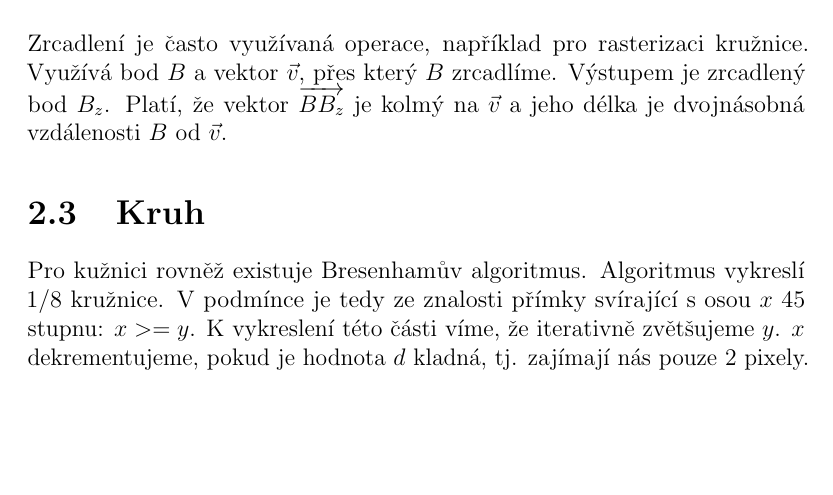
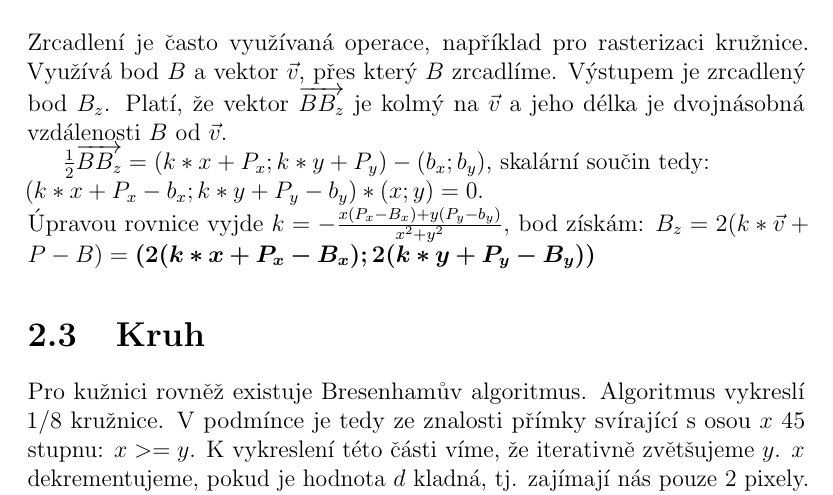
Before and after one commit to malirl/MP, a LaTeX book (text.tex): part of page 6 of 13 before the commit and part of page 6 of 11 after it, cut so that both start at the same text, the shorter picture padded with empty space. Compiled offline with pdfLaTeX.

Commit message:
zrcadlim

```diff
--- a/text.tex
+++ b/text.tex
@@ -15,7 +15,7 @@
 
 \usepackage{wrapfig}
 \usepackage{enumitem}
-\usepackage{amsmath}
+\usepackage{amsmath, bm}
 \usepackage{index}
 \usepackage{algpseudocode}
 %\usepackage{paralist}
@@ -138,8 +138,14 @@ Využívá bod $B$ a vektor $\vec{v}$, přes který $B$ zrcadlíme. Výstupem je
 Platí, že vektor $\overrightarrow{BB_{z}}$ je kolmý na $\vec{v}$ a jeho délka je dvojnásobná vzdálenosti $B$ od $\vec{v}$.
 
 
+$\frac{1}{2} \overrightarrow{BB_{z}} = (k*x+P_x;k*y+P_y)-(b_x;b_y)$, skalární součin tedy:
+\\$(k*x+P_x-b_x;k*y+P_y-b_y)*(x;y)=0$.
+\\Úpravou rovnice vyjde $k = -\frac{x(P_x-B_x)+y(P_y-b_y)}{x^2+y^2}$, bod získám:
+$B_z = 2(k*\vec{v}+P-B) = \bm{(2(k*x+P_x-B_x);2(k*y+P_y-B_y))}$
 
 
+
+%$$
 
 
 
```
Also changed, not shown: text.pdf, text.tex (10 more changed lines), 3 other files.
